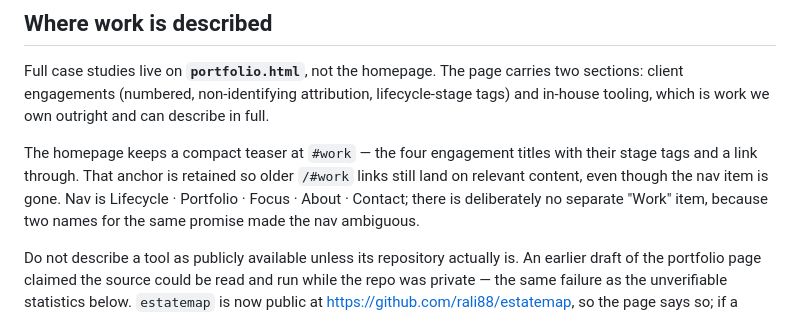
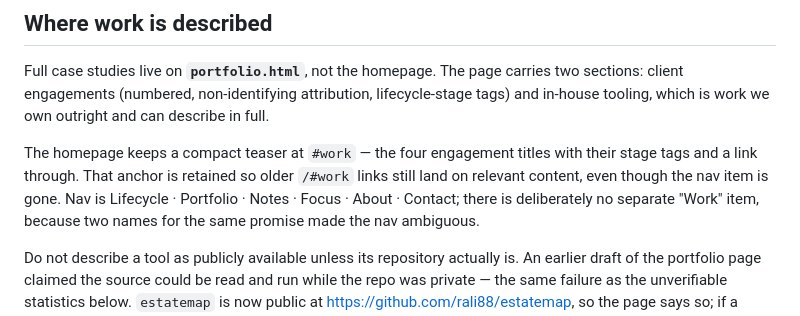
Before and after one commit to rali88/canyonland-site, a Markdown page: CLAUDE.md, the part around the change. GitHub-like rendering.

Commit message:
Correct the nav listing in CLAUDE.md
The Notes item was added to every page but the documented nav still listed five
items. A doc that describes the site inaccurately is how the scroll-margin rule
went missing for weeks without anyone noticing.

Co-Authored-By: Claude Opus 5 <noreply@anthropic.com>

```diff
--- a/CLAUDE.md
+++ b/CLAUDE.md
@@ -44,7 +44,7 @@ can describe in full.
 The homepage keeps a compact teaser at `#work` — the four engagement titles with
 their stage tags and a link through. That anchor is retained so older `/#work`
 links still land on relevant content, even though the nav item is gone. Nav is
-Lifecycle · Portfolio · Focus · About · Contact; there is deliberately no
+Lifecycle · Portfolio · Notes · Focus · About · Contact; there is deliberately no
 separate "Work" item, because two names for the same promise made the nav
 ambiguous.
 
```
